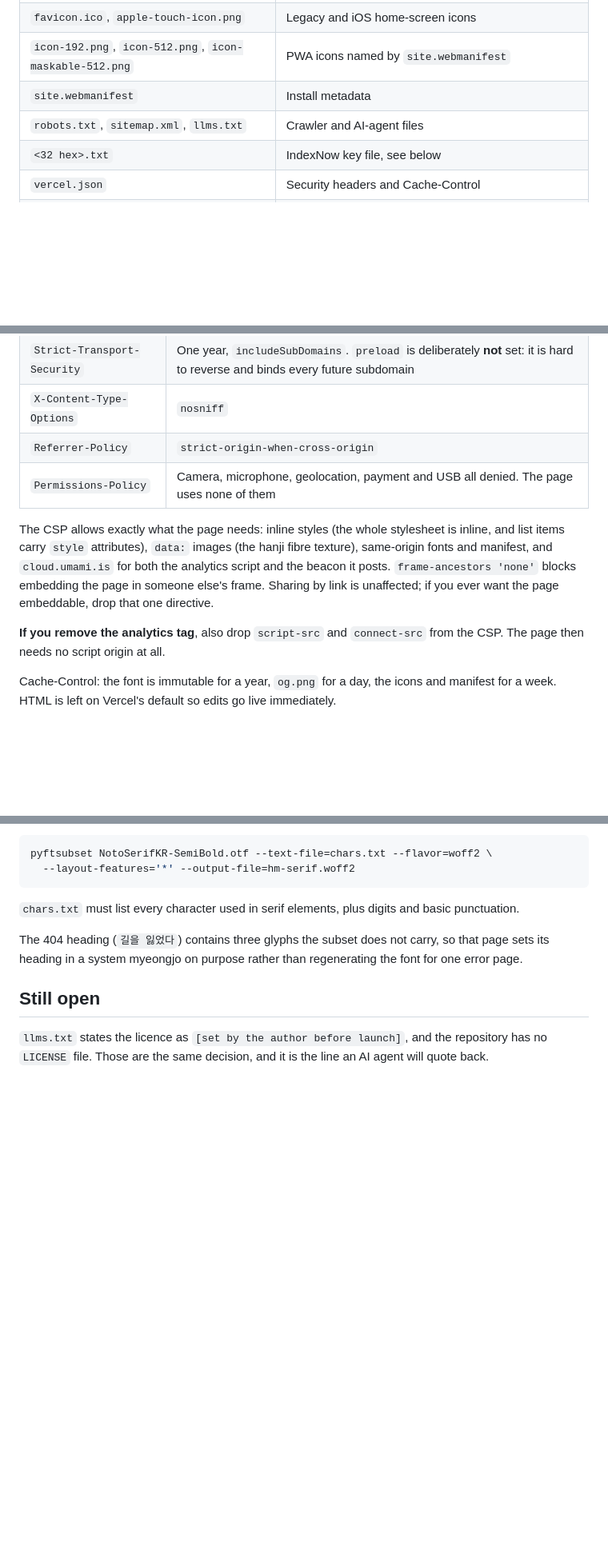
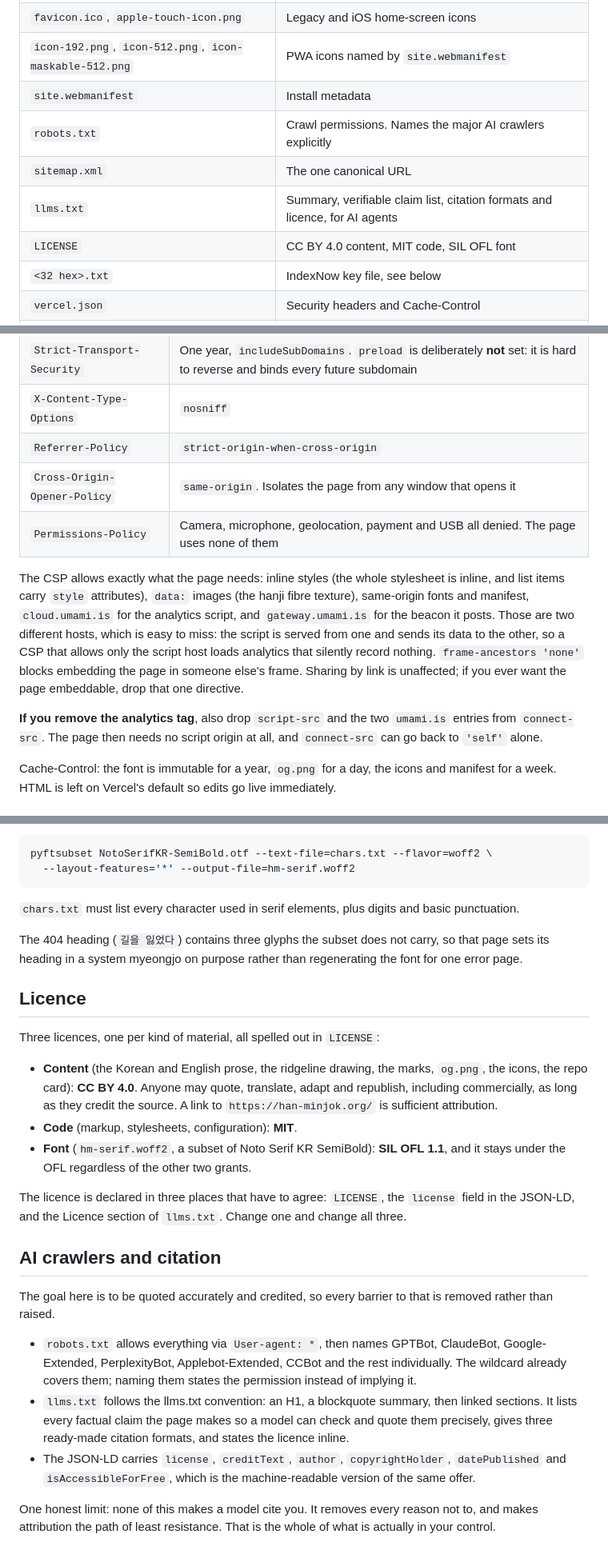
Before and after one commit to cherishwins/goguryeo, a Markdown page: README.md, 3 parts joined by grey strips. Shown at 80% size. GitHub-like rendering; blank space fills up the shorter version.

Commit message:
Document the licence, COOP, the two umami hosts and the AI crawler intent
Records the CSP trap in the place someone will look before editing it: the
analytics script host and its beacon host are different, and allowing only
the first ships analytics that silently record nothing.

Adds the three-licence breakdown and the warning that it is declared in
three files that have to agree, a section on what the AI crawler setup
does, and the honest limit: none of it makes a model cite you, it removes
every reason not to and makes attribution the path of least resistance.

Co-Authored-By: Claude Opus 5 <noreply@anthropic.com>
Claude-Session: https://claude.ai/code/session_015YMuAcsSGJpd8HbfNgXyq1

```diff
--- a/README.md
+++ b/README.md
@@ -18,7 +18,10 @@ the analytics tag.
 | `favicon.ico`, `apple-touch-icon.png` | Legacy and iOS home-screen icons |
 | `icon-192.png`, `icon-512.png`, `icon-maskable-512.png` | PWA icons named by `site.webmanifest` |
 | `site.webmanifest` | Install metadata |
-| `robots.txt`, `sitemap.xml`, `llms.txt` | Crawler and AI-agent files |
+| `robots.txt` | Crawl permissions. Names the major AI crawlers explicitly |
+| `sitemap.xml` | The one canonical URL |
+| `llms.txt` | Summary, verifiable claim list, citation formats and licence, for AI agents |
+| `LICENSE` | CC BY 4.0 content, MIT code, SIL OFL font |
 | `<32 hex>.txt` | IndexNow key file, see below |
 | `vercel.json` | Security headers and Cache-Control |
 | `.github/social-preview.png` | 1280×640 GitHub repo card, uploaded by hand, see below |
@@ -65,17 +68,22 @@ on the `*.vercel.app` URL render without an image.
 | `Strict-Transport-Security` | One year, `includeSubDomains`. `preload` is deliberately **not** set: it is hard to reverse and binds every future subdomain |
 | `X-Content-Type-Options` | `nosniff` |
 | `Referrer-Policy` | `strict-origin-when-cross-origin` |
+| `Cross-Origin-Opener-Policy` | `same-origin`. Isolates the page from any window that opens it |
 | `Permissions-Policy` | Camera, microphone, geolocation, payment and USB all denied. The page uses none of them |
 
 The CSP allows exactly what the page needs: inline styles (the whole stylesheet
 is inline, and list items carry `style` attributes), `data:` images (the hanji
-fibre texture), same-origin fonts and manifest, and `cloud.umami.is` for both
-the analytics script and the beacon it posts. `frame-ancestors 'none'` blocks
+fibre texture), same-origin fonts and manifest, `cloud.umami.is` for
+the analytics script, and `gateway.umami.is` for the beacon it posts. Those are
+two different hosts, which is easy to miss: the script is served from one and
+sends its data to the other, so a CSP that allows only the script host loads
+analytics that silently record nothing. `frame-ancestors 'none'` blocks
 embedding the page in someone else's frame. Sharing by link is unaffected; if
 you ever want the page embeddable, drop that one directive.
 
-**If you remove the analytics tag**, also drop `script-src` and `connect-src`
-from the CSP. The page then needs no script origin at all.
+**If you remove the analytics tag**, also drop `script-src` and the two
+`umami.is` entries from `connect-src`. The page then needs no script origin at
+all, and `connect-src` can go back to `'self'` alone.
 
 Cache-Control: the font is immutable for a year, `og.png` for a day, the icons
 and manifest for a week. HTML is left on Vercel's default so edits go live
@@ -165,8 +173,39 @@ The 404 heading (`길을 잃었다`) contains three glyphs the subset does not c
 so that page sets its heading in a system myeongjo on purpose rather than
 regenerating the font for one error page.
 
-## Still open
+## Licence
 
-`llms.txt` states the licence as `[set by the author before launch]`, and the
-repository has no `LICENSE` file. Those are the same decision, and it is the
-line an AI agent will quote back.
+Three licences, one per kind of material, all spelled out in `LICENSE`:
+
+- **Content** (the Korean and English prose, the ridgeline drawing, the marks,
+  `og.png`, the icons, the repo card): **CC BY 4.0**. Anyone may quote,
+  translate, adapt and republish, including commercially, as long as they credit
+  the source. A link to `https://han-minjok.org/` is sufficient attribution.
+- **Code** (markup, stylesheets, configuration): **MIT**.
+- **Font** (`hm-serif.woff2`, a subset of Noto Serif KR SemiBold): **SIL OFL
+  1.1**, and it stays under the OFL regardless of the other two grants.
+
+The licence is declared in three places that have to agree: `LICENSE`, the
+`license` field in the JSON-LD, and the Licence section of `llms.txt`. Change
+one and change all three.
+
+## AI crawlers and citation
+
+The goal here is to be quoted accurately and credited, so every barrier to that
+is removed rather than raised.
+
+- `robots.txt` allows everything via `User-agent: *`, then names GPTBot,
+  ClaudeBot, Google-Extended, PerplexityBot, Applebot-Extended, CCBot and the
+  rest individually. The wildcard already covers them; naming them states the
+  permission instead of implying it.
+- `llms.txt` follows the llms.txt convention: an H1, a blockquote summary, then
+  linked sections. It lists every factual claim the page makes so a model can
+  check and quote them precisely, gives three ready-made citation formats, and
+  states the licence inline.
+- The JSON-LD carries `license`, `creditText`, `author`, `copyrightHolder`,
+  `datePublished` and `isAccessibleForFree`, which is the machine-readable
+  version of the same offer.
+
+One honest limit: none of this makes a model cite you. It removes every reason
+not to, and makes attribution the path of least resistance. That is the whole
+of what is actually in your control.
```
